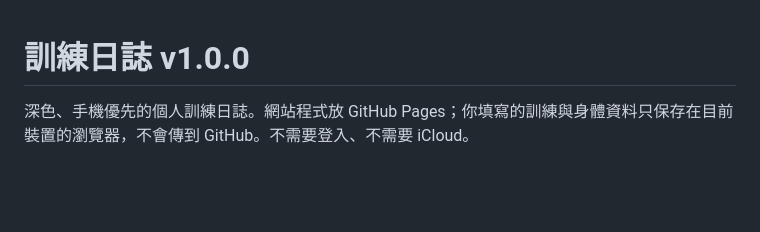
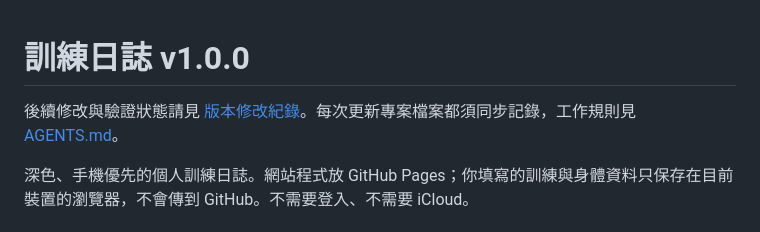
Before and after one commit to ilovechoco0403/training-journal, a Markdown page: README.md, the part around the change. Drawn GitHub-style; blank space fills up the shorter version.

```diff
--- a/README.md
+++ b/README.md
@@ -1,4 +1,6 @@
 # 訓練日誌 v1.0.0
+
+後續修改與驗證狀態請見 [版本修改紀錄](CHANGELOG.md)。每次更新專案檔案都須同步記錄，工作規則見 [AGENTS.md](AGENTS.md)。
 
 深色、手機優先的個人訓練日誌。網站程式放 GitHub Pages；你填寫的訓練與身體資料只保存在目前裝置的瀏覽器，不會傳到 GitHub。不需要登入、不需要 iCloud。
 
```
Also changed, not shown: AGENTS.md (added, +17 -0 lines), CHANGELOG.md (added, +46 -0 lines).
